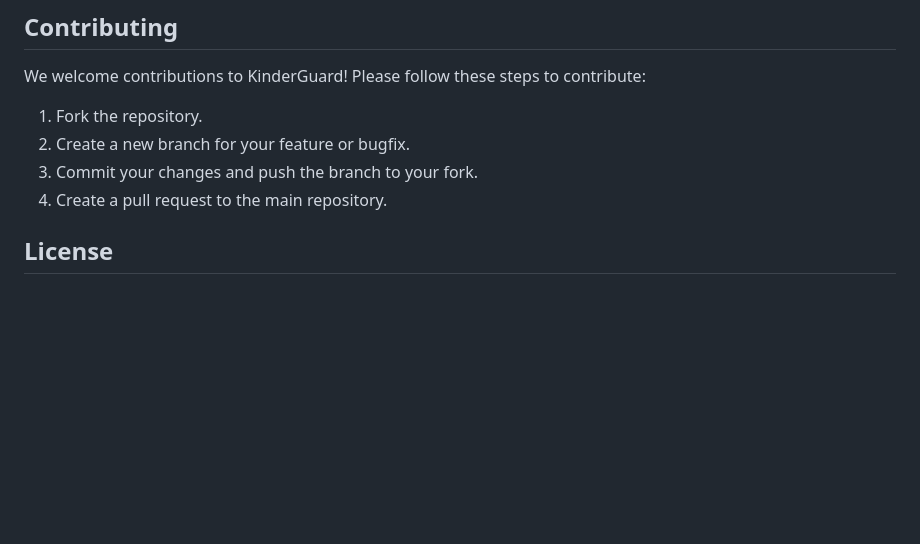
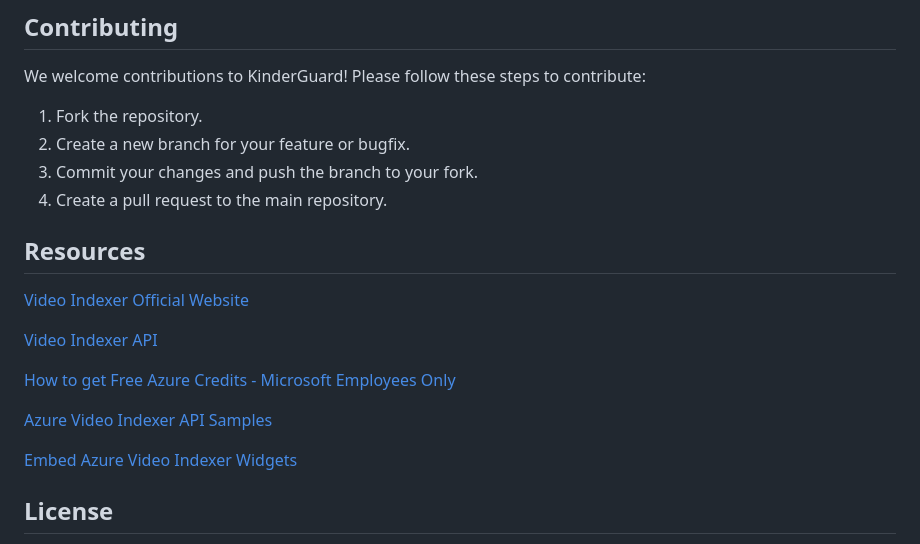
Before and after one commit to KarinBrisker/kinderguard-app, a Markdown page: README.MD, the part around the change. Drawn GitHub-style; blank space fills up the shorter version.

Commit message:
Added links to resources to README.MD

```diff
--- a/README.MD
+++ b/README.MD
@@ -83,6 +83,18 @@ We welcome contributions to KinderGuard! Please follow these steps to contribute
 3. Commit your changes and push the branch to your fork.
 4. Create a pull request to the main repository.
 
+
+## Resources
+[Video Indexer Official Website](https://www.videoindexer.ai/)
+
+[Video Indexer API](https://api-portal.videoindexer.ai/api-details#api=Operations&operation=Get-Account-Access-Token)
+
+[How to get Free Azure Credits - Microsoft Employees Only ](https://www.osgwiki.com/wiki/Azure_Credit)
+
+[Azure Video Indexer API Samples](https://github.com/Azure-Samples/azure-video-indexer-samples/tree/master/API-Samples)
+
+[Embed Azure Video Indexer Widgets](https://learn.microsoft.com/en-us/azure/azure-video-indexer/video-indexer-embed-widgets)
+
 ## License
 
 This project has adopted the [Microsoft Open Source Code of Conduct](https://opensource.microsoft.com/codeofconduct/). For more information see the [Code of Conduct FAQ](https://opensource.microsoft.com/codeofconduct/faq/) or contact [opencode@microsoft.com](mailto:opencode@microsoft.com) with any additional questions or comments.
```
